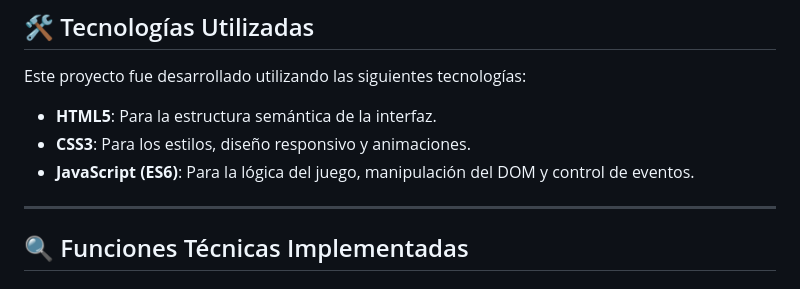
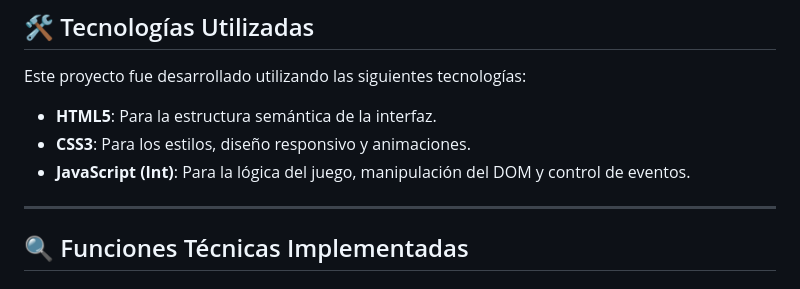
Before and after one commit to Whiteherobot/duelo-dados_Lata_Alvarez, a Markdown page: README.md, the part around the change. Rendered like a GitHub page.

Commit message:
Duelo de Dados Completado

```diff
--- a/README.md
+++ b/README.md
@@ -62,7 +62,7 @@ Al finalizar las tres rondas, se muestra un mensaje indicando el ganador o si hu
 Este proyecto fue desarrollado utilizando las siguientes tecnologías:
 - **HTML5**: Para la estructura semántica de la interfaz.
 - **CSS3**: Para los estilos, diseño responsivo y animaciones.
-- **JavaScript (ES6)**: Para la lógica del juego, manipulación del DOM y control de eventos.
+- **JavaScript (Int)**: Para la lógica del juego, manipulación del DOM y control de eventos.
 
 ---
 
```
